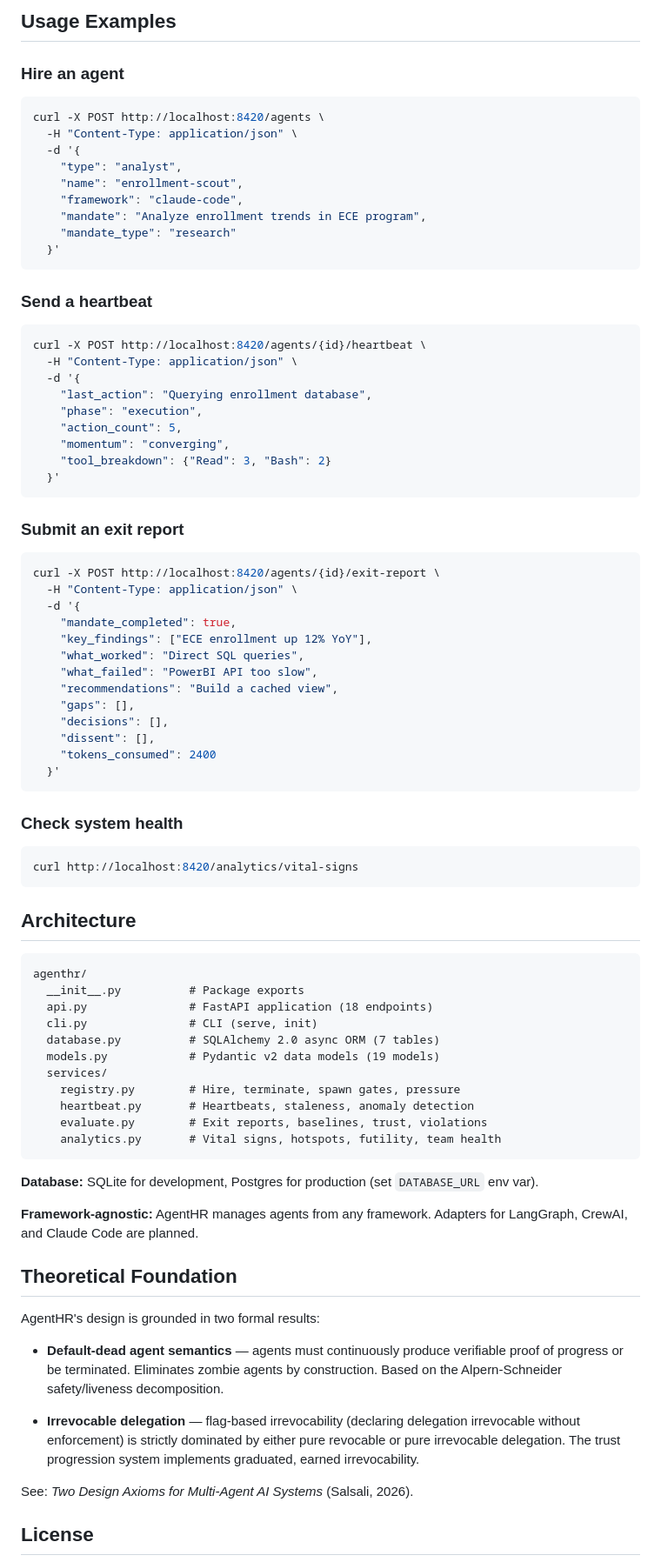
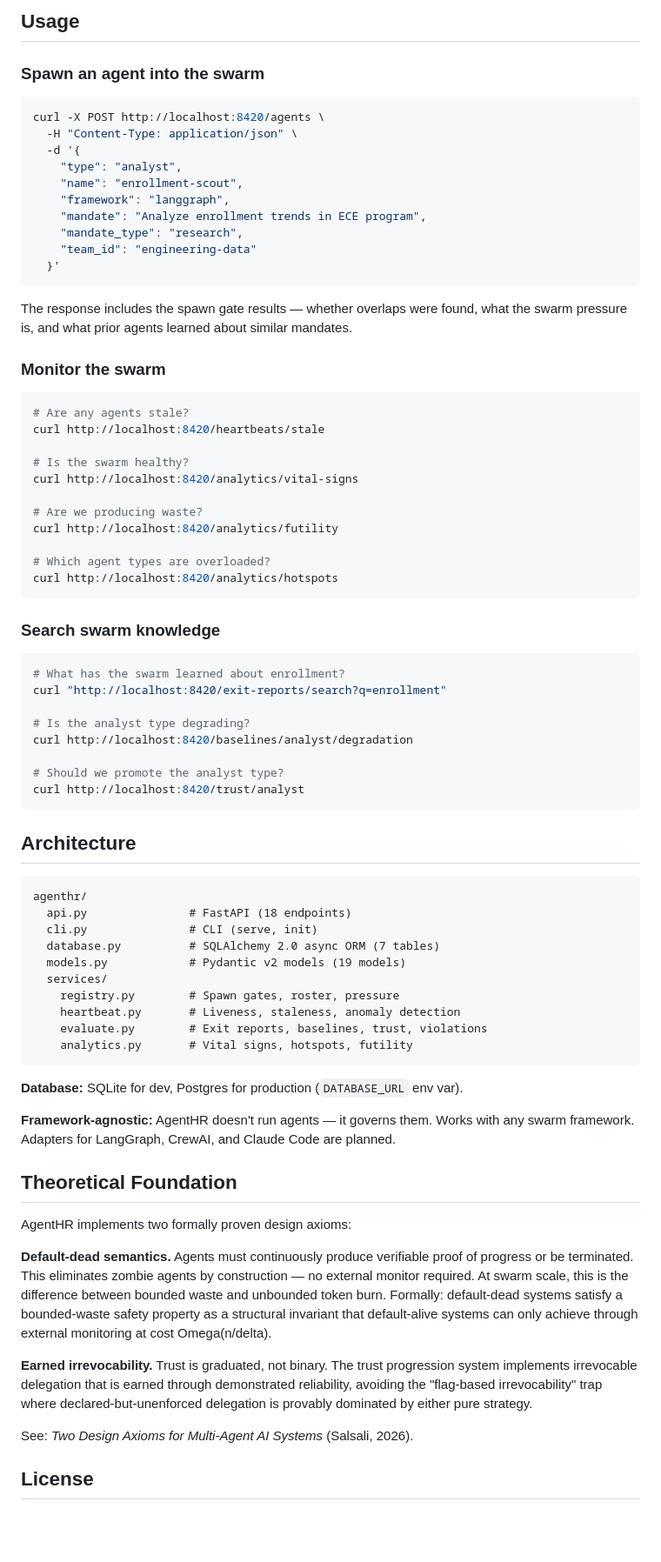
Before and after one commit to asalsali/agenthr, a Markdown page: README.md, the part around one of its changes. Shown at 87% size. Drawn GitHub-style; blank space fills up the shorter version.

````diff
--- a/README.md
+++ b/README.md
@@ -136,7 +166,7 @@ System-level health metrics computed from agent telemetry:
 
-## Usage Examples
+## Usage
 
-### Hire an agent
+### Spawn an agent into the swarm
 
 ```bash
 curl -X POST http://localhost:8420/agents \
@@ -144,77 +174,70 @@ curl -X POST http://localhost:8420/agents \
   -d '{
     "type": "analyst",
     "name": "enrollment-scout",
-    "framework": "claude-code",
+    "framework": "langgraph",
     "mandate": "Analyze enrollment trends in ECE program",
-    "mandate_type": "research"
+    "mandate_type": "research",
+    "team_id": "engineering-data"
   }'
 ```
 
-### Send a heartbeat
+The response includes the spawn gate results — whether overlaps were found, what the swarm pressure is, and what prior agents learned about similar mandates.
+
+### Monitor the swarm
 
 ```bash
-curl -X POST http://localhost:8420/agents/{id}/heartbeat \
-  -H "Content-Type: application/json" \
-  -d '{
-    "last_action": "Querying enrollment database",
-    "phase": "execution",
-    "action_count": 5,
-    "momentum": "converging",
-    "tool_breakdown": {"Read": 3, "Bash": 2}
-  }'
+# Are any agents stale?
+curl http://localhost:8420/heartbeats/stale
+
+# Is the swarm healthy?
+curl http://localhost:8420/analytics/vital-signs
+
+# Are we producing waste?
+curl http://localhost:8420/analytics/futility
+
+# Which agent types are overloaded?
+curl http://localhost:8420/analytics/hotspots
 ```
 
-### Submit an exit report
+### Search swarm knowledge
 
 ```bash
-curl -X POST http://localhost:8420/agents/{id}/exit-report \
-  -H "Content-Type: application/json" \
-  -d '{
-    "mandate_completed": true,
-    "key_findings": ["ECE enrollment up 12% YoY"],
-    "what_worked": "Direct SQL queries",
-    "what_failed": "PowerBI API too slow",
-    "recommendations": "Build a cached view",
-    "gaps": [],
-    "decisions": [],
-    "dissent": [],
-    "tokens_consumed": 2400
-  }'
-```
+# What has the swarm learned about enrollment?
+curl "http://localhost:8420/exit-reports/search?q=enrollment"
 
-### Check system health
+# Is the analyst type degrading?
+curl http://localhost:8420/baselines/analyst/degradation
 
-```bash
-curl http://localhost:8420/analytics/vital-signs
+# Should we promote the analyst type?
+curl http://localhost:8420/trust/analyst
 ```
 
 ## Architecture
 
 ```
 agenthr/
-  __init__.py          # Package exports
-  api.py               # FastAPI application (18 endpoints)
+  api.py               # FastAPI (18 endpoints)
   cli.py               # CLI (serve, init)
   database.py          # SQLAlchemy 2.0 async ORM (7 tables)
-  models.py            # Pydantic v2 data models (19 models)
+  models.py            # Pydantic v2 models (19 models)
   services/
-    registry.py        # Hire, terminate, spawn gates, pressure
-    heartbeat.py       # Heartbeats, staleness, anomaly detection
+    registry.py        # Spawn gates, roster, pressure
+    heartbeat.py       # Liveness, staleness, anomaly detection
     evaluate.py        # Exit reports, baselines, trust, violations
-    analytics.py       # Vital signs, hotspots, futility, team health
+    analytics.py       # Vital signs, hotspots, futility
 ```
 
-**Database:** SQLite for development, Postgres for production (set `DATABASE_URL` env var).
+**Database:** SQLite for dev, Postgres for production (`DATABASE_URL` env var).
 
-**Framework-agnostic:** AgentHR manages agents from any framework. Adapters for LangGraph, CrewAI, and Claude Code are planned.
+**Framework-agnostic:** AgentHR doesn't run agents — it governs them. Works with any swarm framework. Adapters for LangGraph, CrewAI, and Claude Code are planned.
 
 ## Theoretical Foundation
 
-AgentHR's design is grounded in two formal results:
+AgentHR implements two formally proven design axioms:
 
-- **Default-dead agent semantics** — agents must continuously produce verifiable proof of progress or be terminated. Eliminates zombie agents by construction. Based on the Alpern-Schneider safety/liveness decomposition.
+**Default-dead semantics.** Agents must continuously produce verifiable proof of progress or be terminated. This eliminates zombie agents by construction — no external monitor required. At swarm scale, this is the difference between bounded waste and unbounded token burn. Formally: default-dead systems satisfy a bounded-waste safety property as a structural invariant that default-alive systems can only achieve through external monitoring at cost Omega(n/delta).
 
-- **Irrevocable delegation** — flag-based irrevocability (declaring delegation irrevocable without enforcement) is strictly dominated by either pure revocable or pure irrevocable delegation. The trust progression system implements graduated, earned irrevocability.
+**Earned irrevocability.** Trust is graduated, not binary. The trust progression system implements irrevocable delegation that is earned through demonstrated reliability, avoiding the "flag-based irrevocability" trap where declared-but-unenforced delegation is provably dominated by either pure strategy.
 
 See: *Two Design Axioms for Multi-Agent AI Systems* (Salsali, 2026).
 
````
Also changed, not shown: other parts of README.md (+102 -72 lines).
